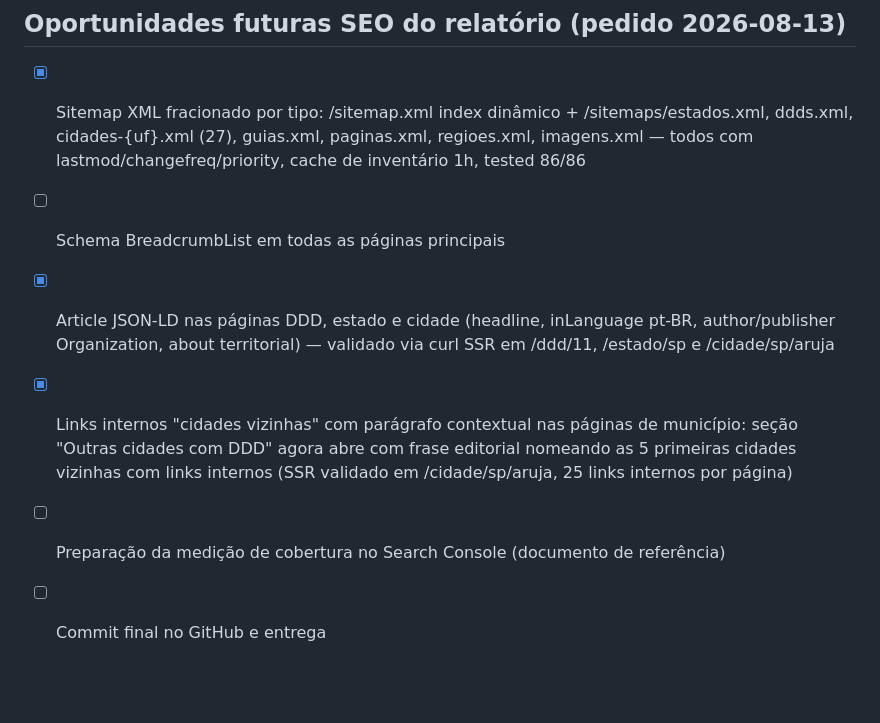
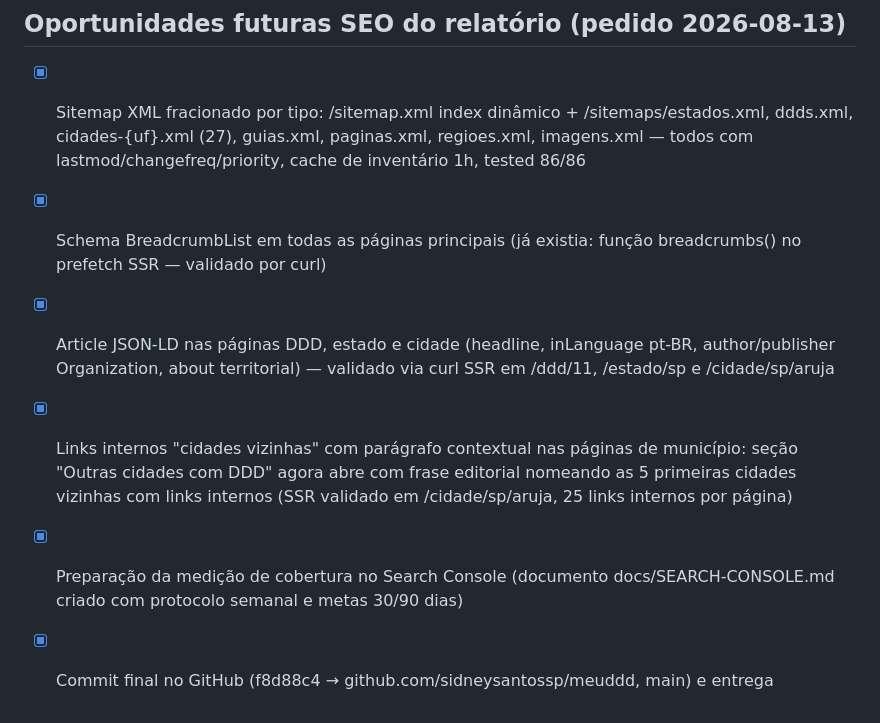
Before and after one commit to sidneysantossp/meuddd, a Markdown page: todo.md, the part around the change. Drawn GitHub-style; blank space fills up the shorter version.

Commit message:
Atualiza todo.md com as oportunidades SEO concluídas

```diff
--- a/todo.md
+++ b/todo.md
@@ -269,8 +269,8 @@ Screenshot full-page da home confirmado: badges de UF SEM numeração na "Seleç
 
 ## Oportunidades futuras SEO do relatório (pedido 2026-08-13)
 - [x] Sitemap XML fracionado por tipo: /sitemap.xml index dinâmico + /sitemaps/estados.xml, ddds.xml, cidades-{uf}.xml (27), guias.xml, paginas.xml, regioes.xml, imagens.xml — todos com lastmod/changefreq/priority, cache de inventário 1h, tested 86/86
-- [ ] Schema BreadcrumbList em todas as páginas principais
+- [x] Schema BreadcrumbList em todas as páginas principais (já existia: função breadcrumbs() no prefetch SSR — validado por curl)
 - [x] Article JSON-LD nas páginas DDD, estado e cidade (headline, inLanguage pt-BR, author/publisher Organization, about territorial) — validado via curl SSR em /ddd/11, /estado/sp e /cidade/sp/aruja
 - [x] Links internos "cidades vizinhas" com parágrafo contextual nas páginas de município: seção "Outras cidades com DDD" agora abre com frase editorial nomeando as 5 primeiras cidades vizinhas com links internos (SSR validado em /cidade/sp/aruja, 25 links internos por página)
-- [ ] Preparação da medição de cobertura no Search Console (documento de referência)
-- [ ] Commit final no GitHub e entrega
+- [x] Preparação da medição de cobertura no Search Console (documento docs/SEARCH-CONSOLE.md criado com protocolo semanal e metas 30/90 dias)
+- [x] Commit final no GitHub (f8d88c4 → github.com/sidneysantossp/meuddd, main) e entrega
```
